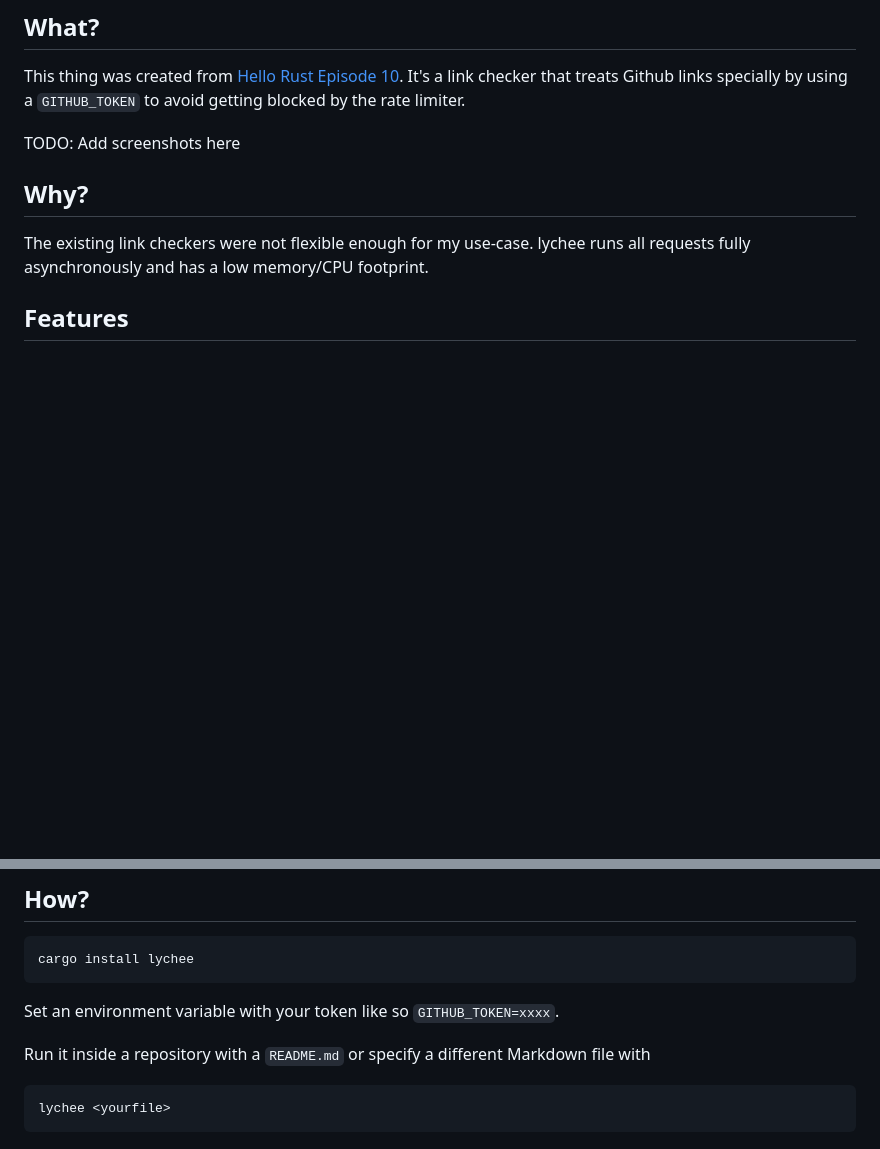
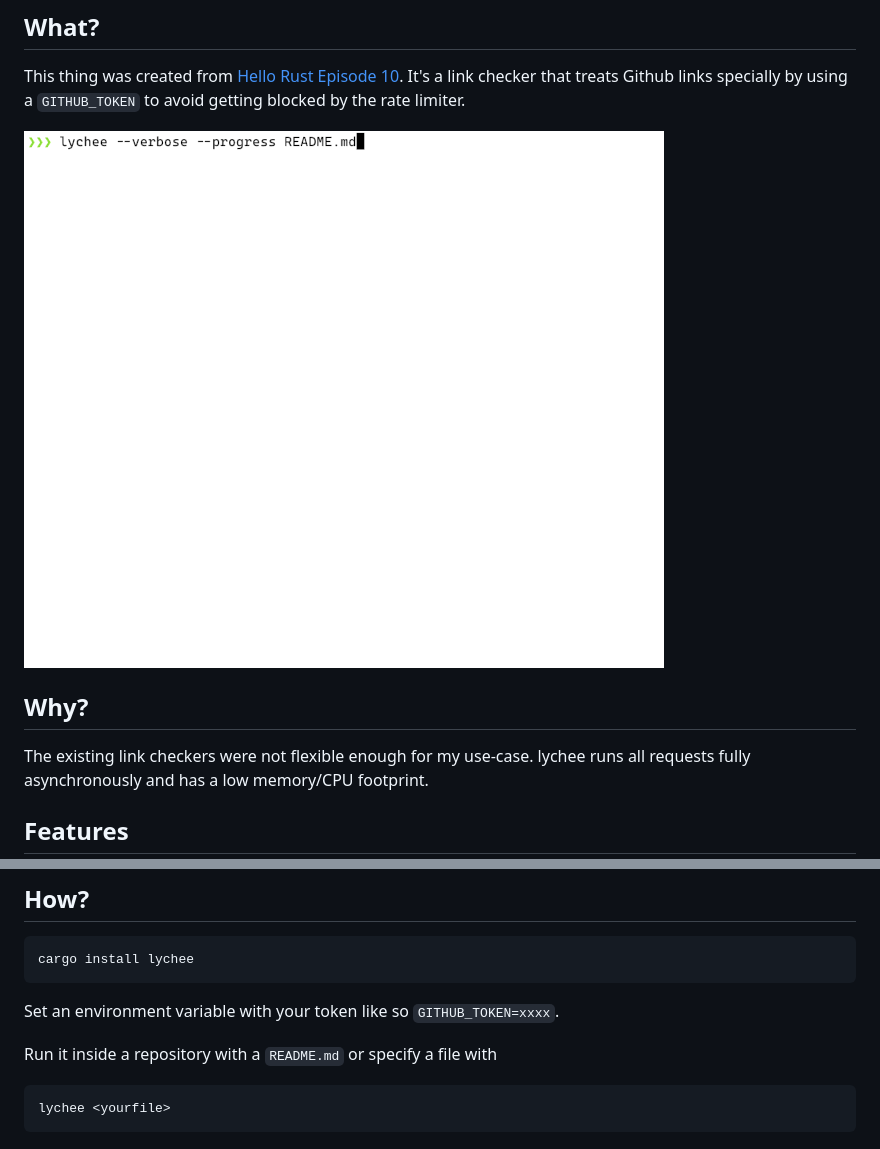
Before and after one commit to lycheeverse/lychee, a Markdown page: README.md, 2 parts joined by grey strips. Drawn GitHub-style; pictures changed too: assets/lychee.gif (added); blank space fills up the shorter version.

Commit message:
Add demo

````diff
--- a/README.md
+++ b/README.md
@@ -11,7 +11,7 @@ This thing was created from [Hello Rust Episode
 specially by using a `GITHUB_TOKEN` to avoid getting blocked by the rate
 limiter.
 
-TODO: Add screenshots here
+![Lychee demo](assets/lychee.gif)
 
 ## Why?
 
@@ -75,8 +75,7 @@ cargo install lychee
 
 Set an environment variable with your token like so `GITHUB_TOKEN=xxxx`.
 
-Run it inside a repository with a `README.md` or specify a different Markdown
-file with
+Run it inside a repository with a `README.md` or specify a file with
 
 ```
 lychee <yourfile>
````
